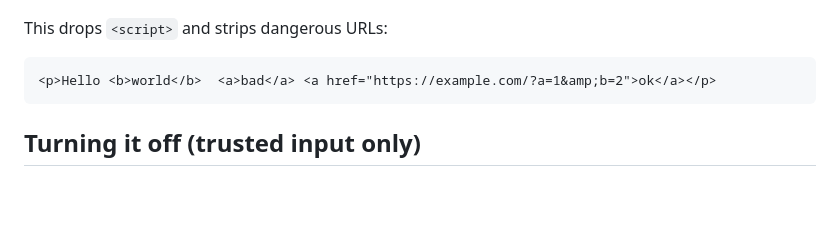
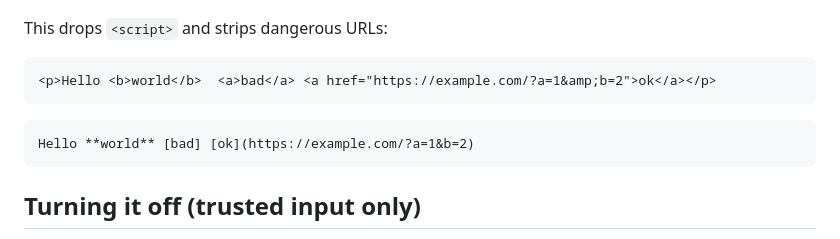
Before and after one commit to EmilStenstrom/friendlybit, a Markdown page: posts/2025-12-28-justhtml-sanitization.md, the part around the change. Drawn GitHub-style; blank space fills up the shorter version.

Commit message:
Add missing markdown output example for JustHTML sanitization

````diff
--- a/posts/2025-12-28-justhtml-sanitization.md
+++ b/posts/2025-12-28-justhtml-sanitization.md
@@ -41,6 +41,10 @@ This drops `<script>` and strips dangerous URLs:
 
 ```html
 <p>Hello <b>world</b>  <a>bad</a> <a href="https://example.com/?a=1&amp;b=2">ok</a></p>
+```
+
+```markdown
+Hello **world** [bad] [ok](https://example.com/?a=1&b=2)
 ```
 
 ## Turning it off (trusted input only)
````
